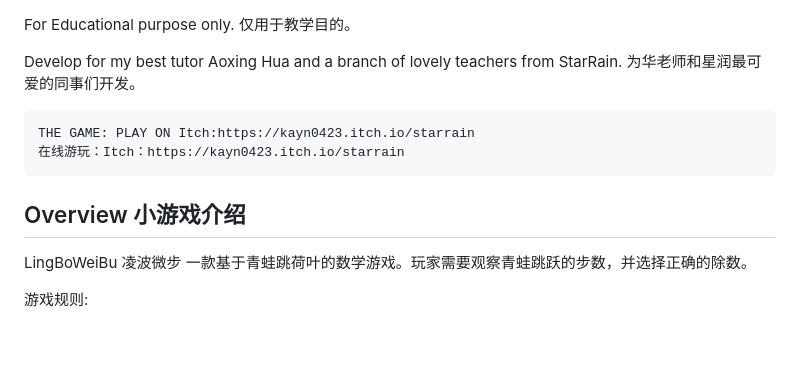
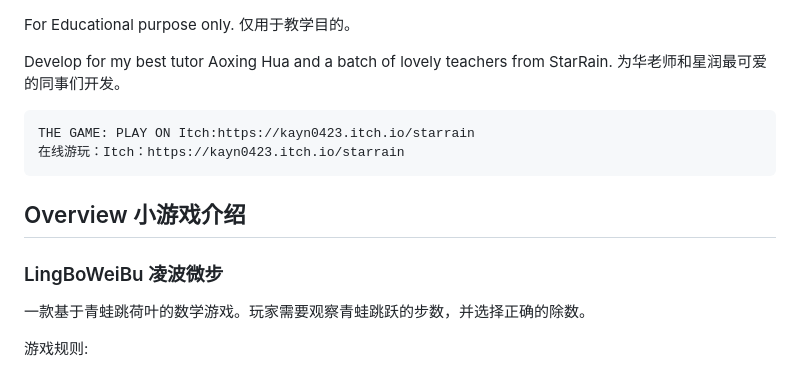
Before and after one commit to KaynXu/xingrun, a Markdown page: README.md, the part around one of its changes. Rendered like a GitHub page; blank space fills up the shorter version.

```diff
--- a/README.md
+++ b/README.md
@@ -1,7 +1,7 @@
 For Educational purpose only.
 仅用于教学目的。
 
-Develop for my best tutor Aoxing Hua and a branch of lovely teachers from StarRain.
+Develop for my best tutor Aoxing Hua and a batch of lovely teachers from StarRain.
 为华老师和星润最可爱的同事们开发。
 
     THE GAME: PLAY ON Itch:https://kayn0423.itch.io/starrain
@@ -10,7 +10,7 @@ Develop for my best tutor Aoxing Hua and a branch of lovely teachers from StarRa
 
 ## Overview 小游戏介绍
 
-LingBoWeiBu 凌波微步
+### LingBoWeiBu 凌波微步
 一款基于青蛙跳荷叶的数学游戏。玩家需要观察青蛙跳跃的步数，并选择正确的除数。
 
 游戏规则:
```
Also changed, not shown: other parts of README.md (+6 -6 lines).
